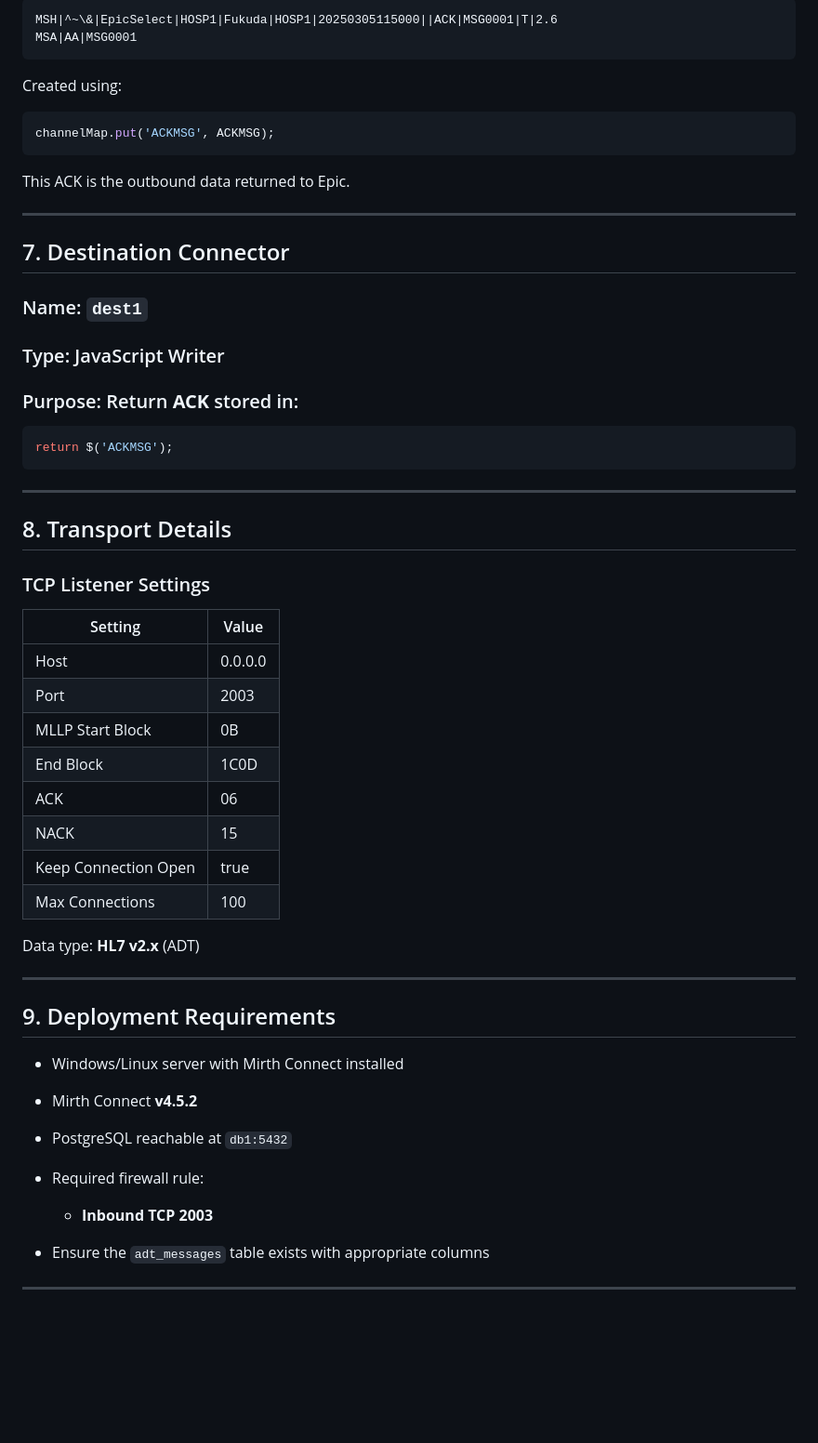
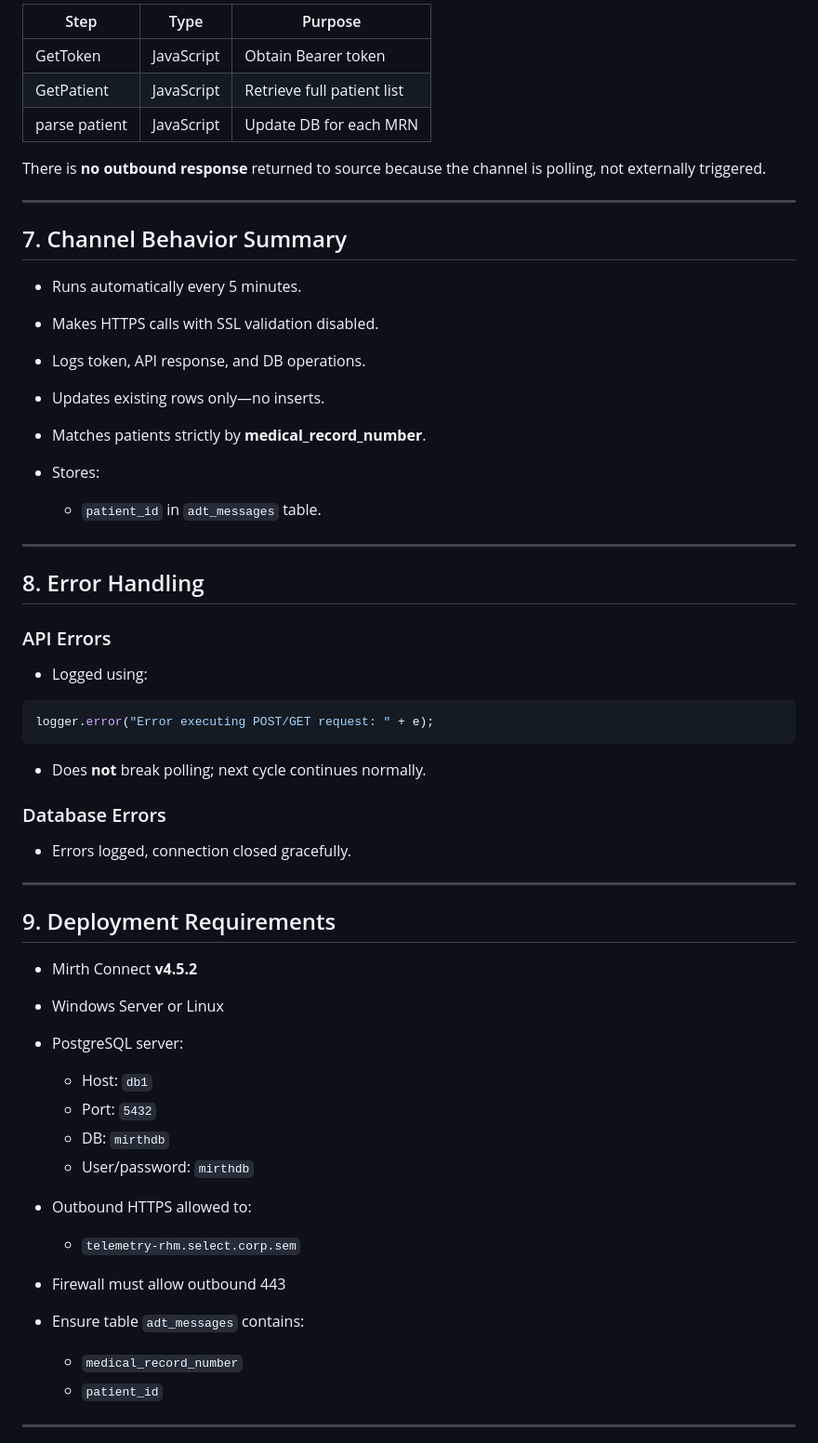
Before and after one commit to pradeepkumarjse/UnderMaintenance, a Markdown page: test.md, the part around one of its changes. Shown at 93% size. Rendered like a GitHub page; blank space fills up the shorter version.

````diff
--- a/test.md
+++ b/test.md
@@ -157,60 +184,62 @@ Example ACK:
 
-```
-MSH|^~\&|EpicSelect|HOSP1|Fukuda|HOSP1|20250305115000||ACK|MSG0001|T|2.6
-MSA|AA|MSG0001
-```
+| Step          | Type       | Purpose                    |
+| ------------- | ---------- | -------------------------- |
+| GetToken      | JavaScript | Obtain Bearer token        |
+| GetPatient    | JavaScript | Retrieve full patient list |
+| parse patient | JavaScript | Update DB for each MRN     |
 
-Created using:
-
-```javascript
-channelMap.put('ACKMSG', ACKMSG);
-```
-
-This ACK is the outbound data returned to Epic.
+There is **no outbound response** returned to source because the channel is polling, not externally triggered.
 
 ---
 
-## 7. Destination Connector
+## 7. Channel Behavior Summary
 
-### Name: `dest1`
+* Runs automatically every 5 minutes.
+* Makes HTTPS calls with SSL validation disabled.
+* Logs token, API response, and DB operations.
+* Updates existing rows only—no inserts.
+* Matches patients strictly by **medical_record_number**.
+* Stores:
 
-### Type: JavaScript Writer
-
-### Purpose: Return **ACK** stored in:
-
-```javascript
-return $('ACKMSG');
-```
+  * `patient_id` in `adt_messages` table.
 
 ---
 
-## 8. Transport Details
+## 8. Error Handling
 
-### TCP Listener Settings
+### API Errors
 
-| Setting              | Value   |
-| -------------------- | ------- |
-| Host                 | 0.0.0.0 |
-| Port                 | 2003    |
-| MLLP Start Block     | 0B      |
-| End Block            | 1C0D    |
-| ACK                  | 06      |
-| NACK                 | 15      |
-| Keep Connection Open | true    |
-| Max Connections      | 100     |
+* Logged using:
 
-Data type: **HL7 v2.x** (ADT)
+```javascript
+logger.error("Error executing POST/GET request: " + e);
+```
+
+* Does **not** break polling; next cycle continues normally.
+
+### Database Errors
+
+* Errors logged, connection closed gracefully.
 
 ---
 
 ## 9. Deployment Requirements
 
-* Windows/Linux server with Mirth Connect installed
 * Mirth Connect **v4.5.2**
-* PostgreSQL reachable at `db1:5432`
-* Required firewall rule:
+* Windows Server or Linux
+* PostgreSQL server:
 
-  * **Inbound TCP 2003**
-* Ensure the `adt_messages` table exists with appropriate columns
+  * Host: `db1`
+  * Port: `5432`
+  * DB: `mirthdb`
+  * User/password: `mirthdb`
+* Outbound HTTPS allowed to:
+
+  * `telemetry-rhm.select.corp.sem`
+* Firewall must allow outbound 443
+* Ensure table `adt_messages` contains:
+
+  * `medical_record_number`
+  * `patient_id`
 
 ---
````
Also changed, not shown: other parts of test.md (+119 -113 lines).
